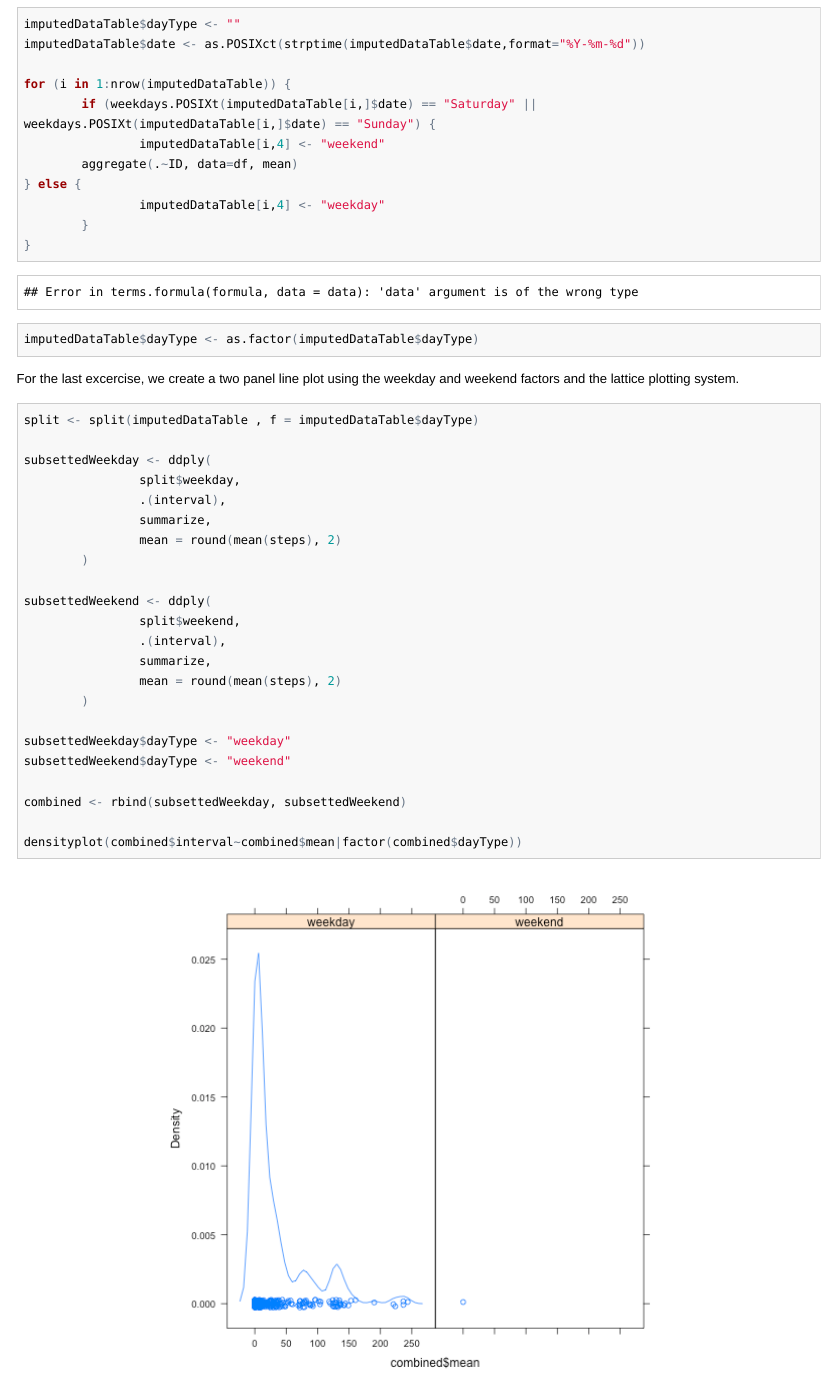
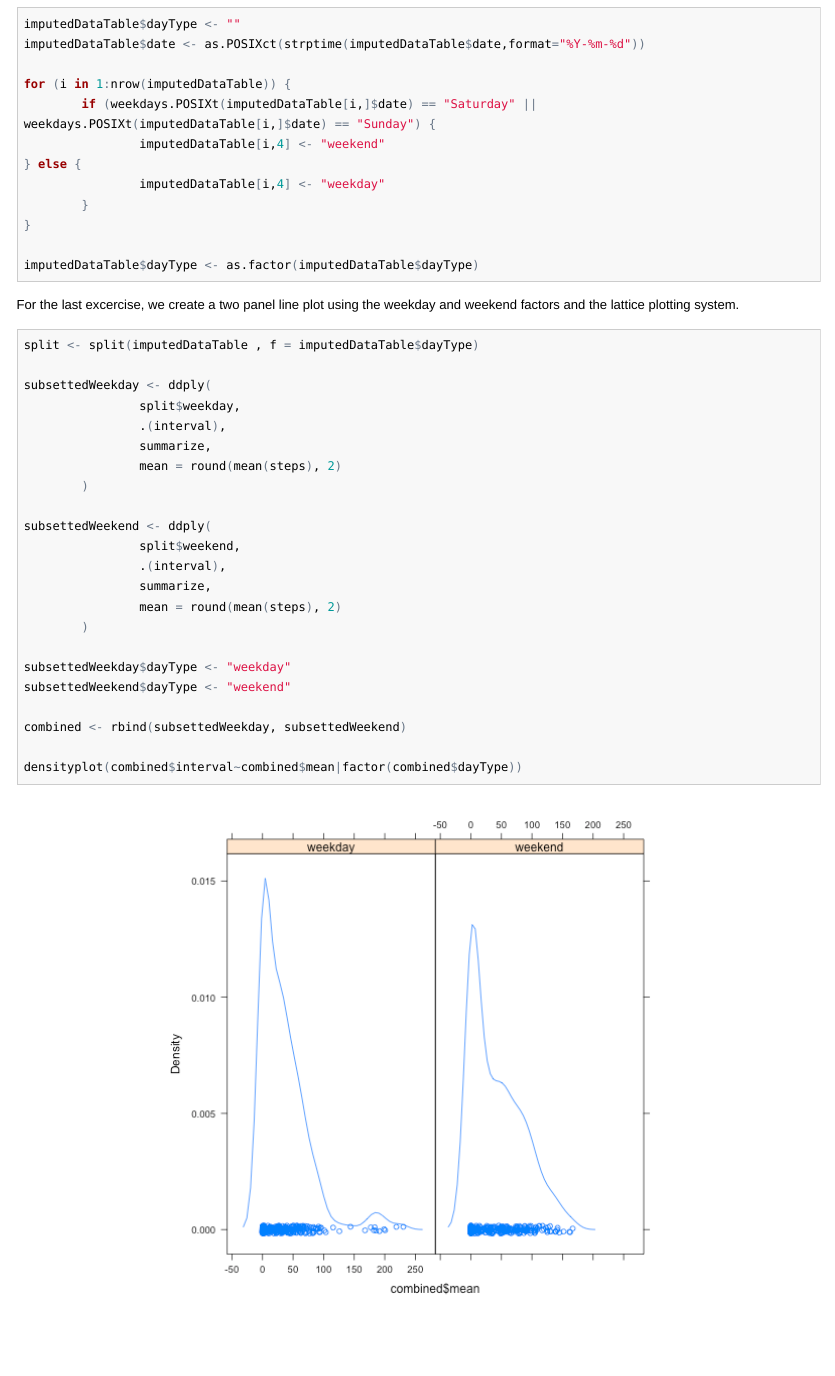
Before and after one commit to saturday/RepData_PeerAssessment1, an R Markdown document (PA1_template.Rmd): the page in a window 1100 px wide, from 3800 px down. The pictures show the output file PA1_template.html that the author committed with the source, opened offline; long lines of code are wrapped.

Commit message:
Removed some sneaky code that shouldn't have been part of the build.

```diff
--- a/PA1_template.Rmd
+++ b/PA1_template.Rmd
@@ -109,7 +109,6 @@ imputedDataTable$date <- as.POSIXct(strptime(imputedDataTable$date,format="%Y-%m
 for (i in 1:nrow(imputedDataTable)) {
         if (weekdays.POSIXt(imputedDataTable[i,]$date) == "Saturday" || weekdays.POSIXt(imputedDataTable[i,]$date) == "Sunday") {
                 imputedDataTable[i,4] <- "weekend"
-        aggregate(.~ID, data=df, mean)
 } else {
                 imputedDataTable[i,4] <- "weekday"
         }
```
Also changed, not shown: PA1_template.html, PA1_template.md, figure/unnamed-chunk-10-1.png.
